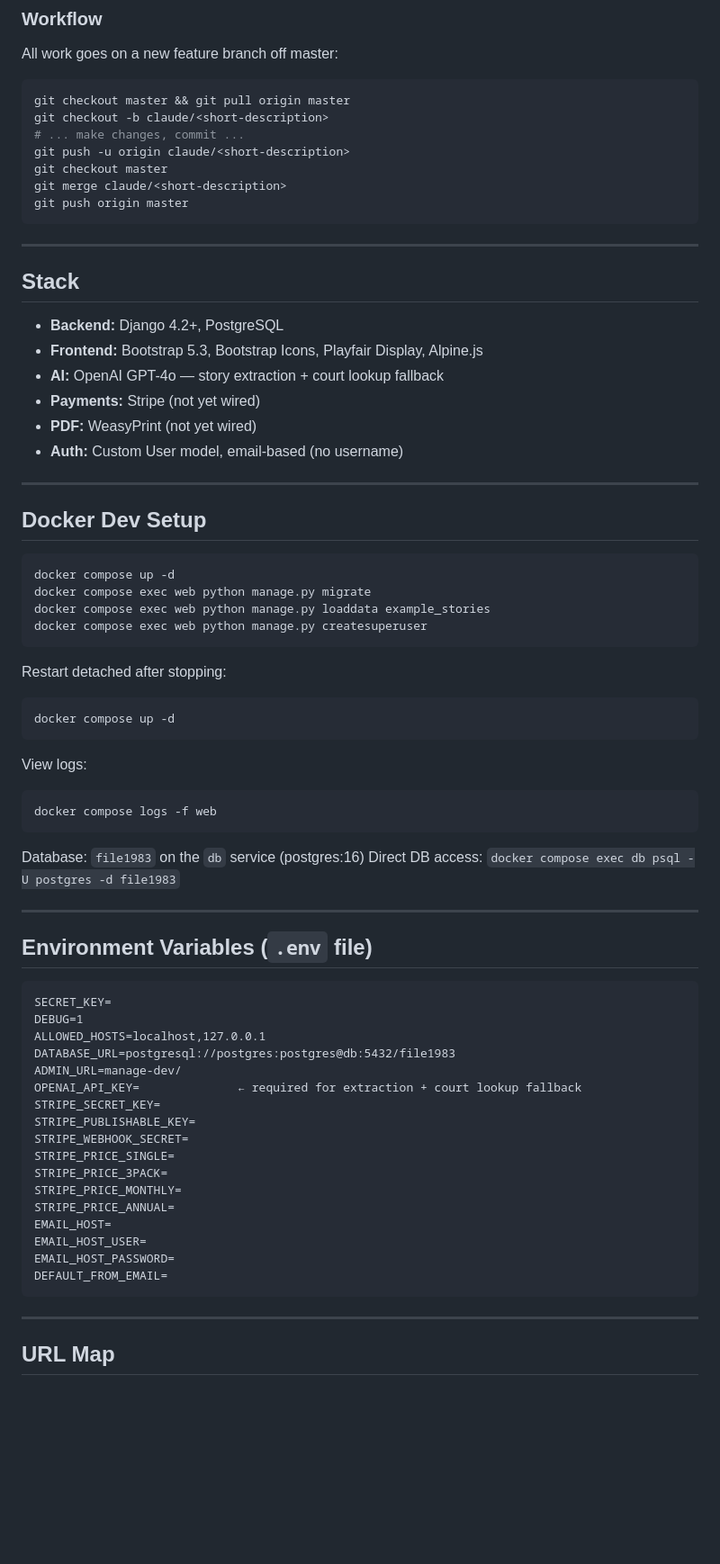
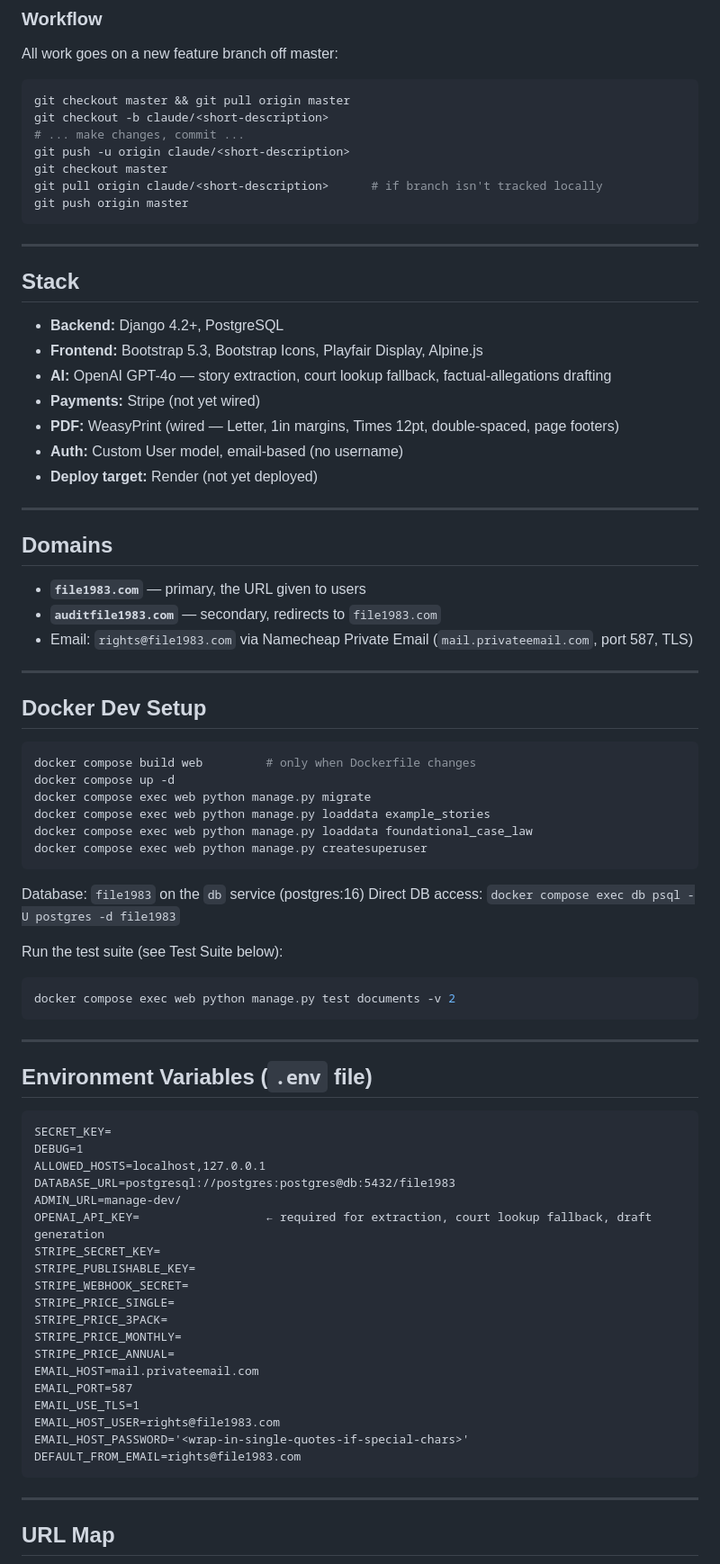
Before and after one commit to LaylaAddi/file-1983, a Markdown page: REBUILD_HANDOFF.md, the part around one of its changes. Shown at 90% size. Drawn GitHub-style; blank space fills up the shorter version.

````diff
--- a/REBUILD_HANDOFF.md
+++ b/REBUILD_HANDOFF.md
@@ -27,7 +27,7 @@ git checkout -b claude/<short-description>
 # ... make changes, commit ...
 git push -u origin claude/<short-description>
 git checkout master
-git merge claude/<short-description>
+git pull origin claude/<short-description>      # if branch isn't tracked locally
 git push origin master
 ```
 
@@ -36,33 +36,38 @@ git push origin master
 ## Stack
 - **Backend:** Django 4.2+, PostgreSQL
 - **Frontend:** Bootstrap 5.3, Bootstrap Icons, Playfair Display, Alpine.js
-- **AI:** OpenAI GPT-4o — story extraction + court lookup fallback
+- **AI:** OpenAI GPT-4o — story extraction, court lookup fallback, factual-allegations drafting
 - **Payments:** Stripe (not yet wired)
-- **PDF:** WeasyPrint (not yet wired)
+- **PDF:** WeasyPrint (wired — Letter, 1in margins, Times 12pt, double-spaced, page footers)
 - **Auth:** Custom User model, email-based (no username)
+- **Deploy target:** Render (not yet deployed)
+
+---
+
+## Domains
+- **`file1983.com`** — primary, the URL given to users
+- **`auditfile1983.com`** — secondary, redirects to `file1983.com`
+- Email: `rights@file1983.com` via Namecheap Private Email (`mail.privateemail.com`, port 587, TLS)
 
 ---
 
 ## Docker Dev Setup
 ```bash
+docker compose build web         # only when Dockerfile changes
 docker compose up -d
 docker compose exec web python manage.py migrate
 docker compose exec web python manage.py loaddata example_stories
+docker compose exec web python manage.py loaddata foundational_case_law
 docker compose exec web python manage.py createsuperuser
-```
-
-Restart detached after stopping:
-```bash
-docker compose up -d
-```
-
-View logs:
-```bash
-docker compose logs -f web
 ```
 
 Database: `file1983` on the `db` service (postgres:16)
 Direct DB access: `docker compose exec db psql -U postgres -d file1983`
+
+Run the test suite (see Test Suite below):
+```bash
+docker compose exec web python manage.py test documents -v 2
+```
 
 ---
 
@@ -73,7 +78,7 @@ DEBUG=1
 ALLOWED_HOSTS=localhost,127.0.0.1
 DATABASE_URL=postgresql://postgres:postgres@db:5432/file1983
 ADMIN_URL=manage-dev/
-OPENAI_API_KEY=              ← required for extraction + court lookup fallback
+OPENAI_API_KEY=                  ← required for extraction, court lookup fallback, draft generation
 STRIPE_SECRET_KEY=
 STRIPE_PUBLISHABLE_KEY=
 STRIPE_WEBHOOK_SECRET=
@@ -81,10 +86,12 @@ STRIPE_PRICE_SINGLE=
 STRIPE_PRICE_3PACK=
 STRIPE_PRICE_MONTHLY=
 STRIPE_PRICE_ANNUAL=
-EMAIL_HOST=
-EMAIL_HOST_USER=
-EMAIL_HOST_PASSWORD=
-DEFAULT_FROM_EMAIL=
+EMAIL_HOST=mail.privateemail.com
+EMAIL_PORT=587
+EMAIL_USE_TLS=1
+EMAIL_HOST_USER=rights@file1983.com
+EMAIL_HOST_PASSWORD='<wrap-in-single-quotes-if-special-chars>'
+DEFAULT_FROM_EMAIL=rights@file1983.com
 ```
 
 ---
````
Also changed, not shown: other parts of REBUILD_HANDOFF.md (+190 -158 lines).
